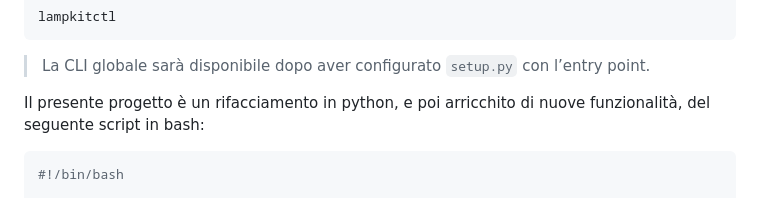
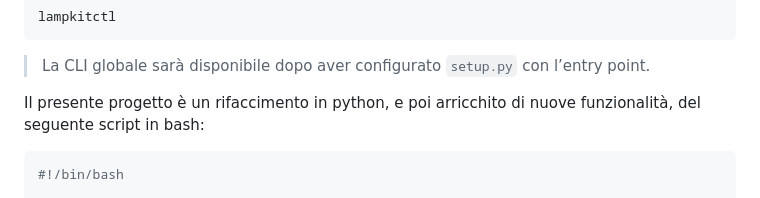
Before and after one commit to enricomarogna/lampkitctl, a Markdown page: README.md, the part around the change. GitHub-like rendering.

````diff
--- a/README.md
+++ b/README.md
@@ -40,7 +40,7 @@ lampkitctl
 
 > La CLI globale sarà disponibile dopo aver configurato `setup.py` con l’entry point.
 
-Il presente progetto è un rifacciamento in python, e poi arricchito di nuove funzionalità, del seguente script in bash:
+Il presente progetto è un rifaccimento in python, e poi arricchito di nuove funzionalità, del seguente script in bash:
 
 ```bash
 #!/bin/bash
````
